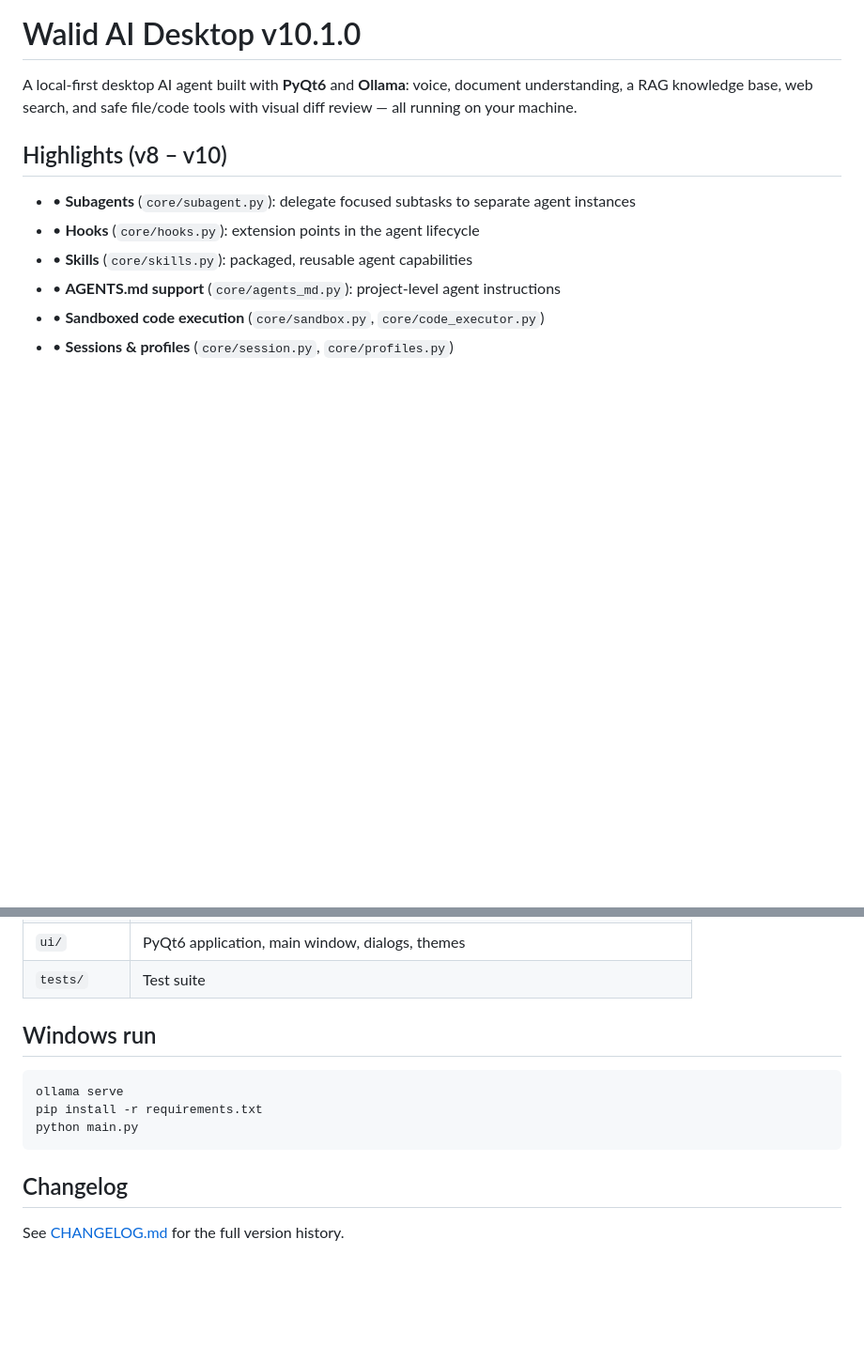
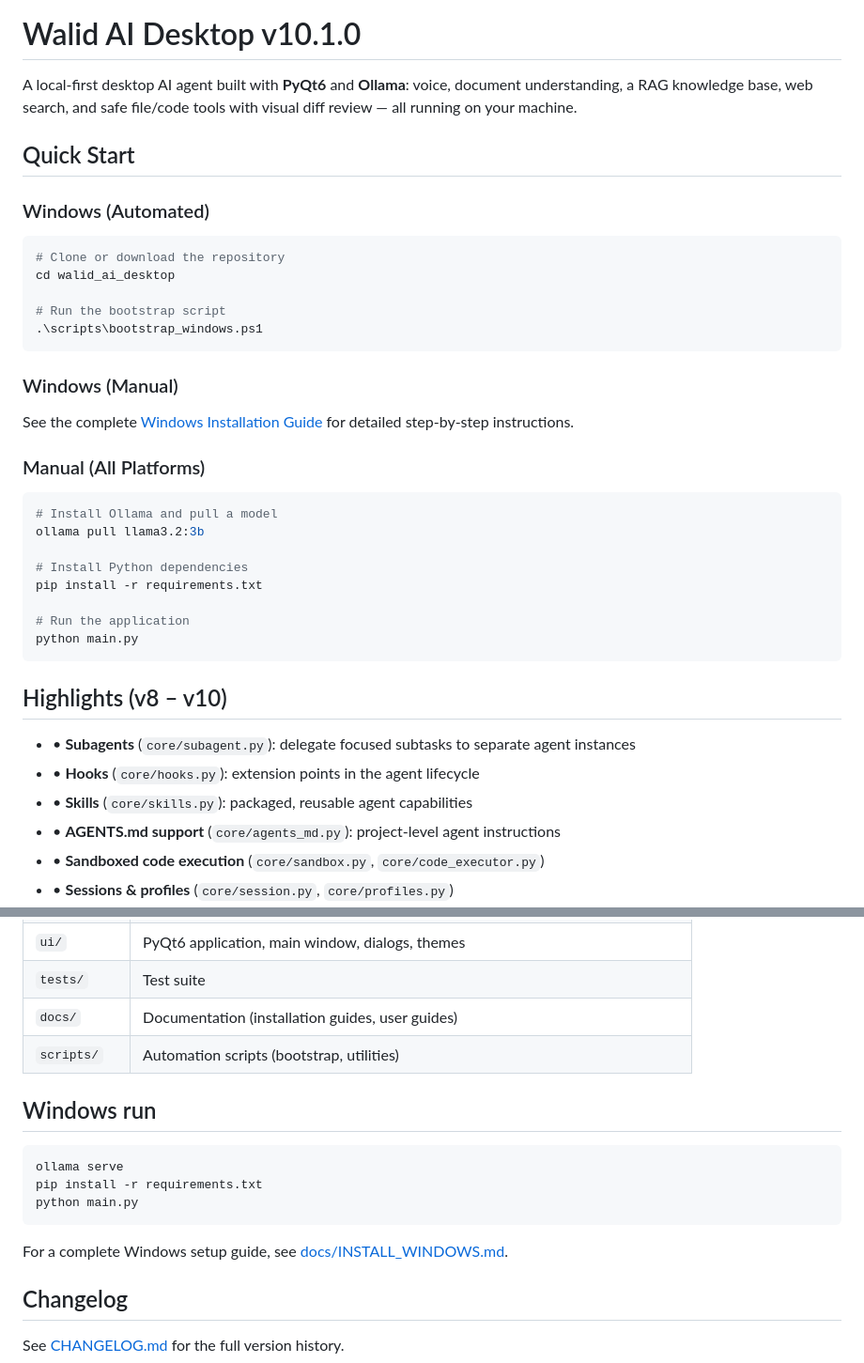
Before and after one commit to walidddhony-rgb/walid_ai_desktop, a Markdown page: README.md, 2 parts joined by grey strips. Shown at 94% size. Rendered like a GitHub page; blank space fills up the shorter version.

Commit message:
docs: add Quick Start section with installation guide links

````diff
--- a/README.md
+++ b/README.md
@@ -8,6 +8,36 @@ Walid AI Desktop v10.1.0
 ========================
 
 A local-first desktop AI agent built with **PyQt6** and **Ollama**: voice, document understanding, a RAG knowledge base, web search, and safe file/code tools with visual diff review — all running on your machine.
+
+Quick Start
+-----------
+
+### Windows (Automated)
+
+```powershell
+# Clone or download the repository
+cd walid_ai_desktop
+
+# Run the bootstrap script
+.\scripts\bootstrap_windows.ps1
+```
+
+### Windows (Manual)
+
+See the complete [Windows Installation Guide](docs/INSTALL_WINDOWS.md) for detailed step-by-step instructions.
+
+### Manual (All Platforms)
+
+```bash
+# Install Ollama and pull a model
+ollama pull llama3.2:3b
+
+# Install Python dependencies
+pip install -r requirements.txt
+
+# Run the application
+python main.py
+```
 
 Highlights (v8 – v10)
 ---------------------
@@ -68,6 +98,8 @@ Repository layout
 | `voice/` | STT / TTS engines |
 | `ui/` | PyQt6 application, main window, dialogs, themes |
 | `tests/` | Test suite |
+| `docs/` | Documentation (installation guides, user guides) |
+| `scripts/` | Automation scripts (bootstrap, utilities) |
 
 Windows run
 -----------
@@ -78,6 +110,8 @@ pip install -r requirements.txt
 python main.py
 ```
 
+For a complete Windows setup guide, see [docs/INSTALL_WINDOWS.md](docs/INSTALL_WINDOWS.md).
+
 Changelog
 ---------
 
````
